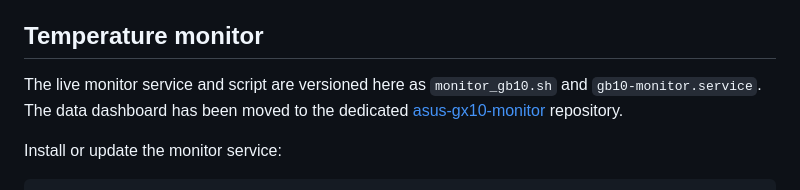
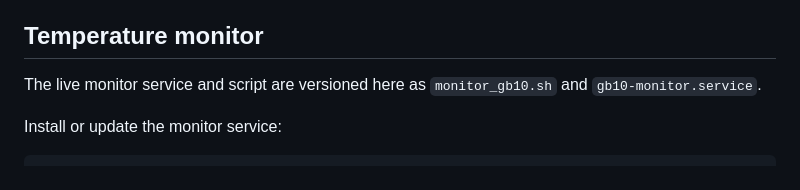
Before and after one commit to benczb/gb10_guard, a Markdown page: README.md, the part around the change. Drawn GitHub-style.

Commit message:
README: remove dashboard-moved sentence from Temperature monitor section

```diff
--- a/README.md
+++ b/README.md
@@ -36,8 +36,7 @@ Two things live here:
 ## Temperature monitor
 
 The live monitor service and script are versioned here as `monitor_gb10.sh` and
-`gb10-monitor.service`. The data dashboard has been moved to the dedicated
-[asus-gx10-monitor](https://github.com/benczb/asus-gx10-monitor) repository.
+`gb10-monitor.service`.
 
 Install or update the monitor service:
 
```
